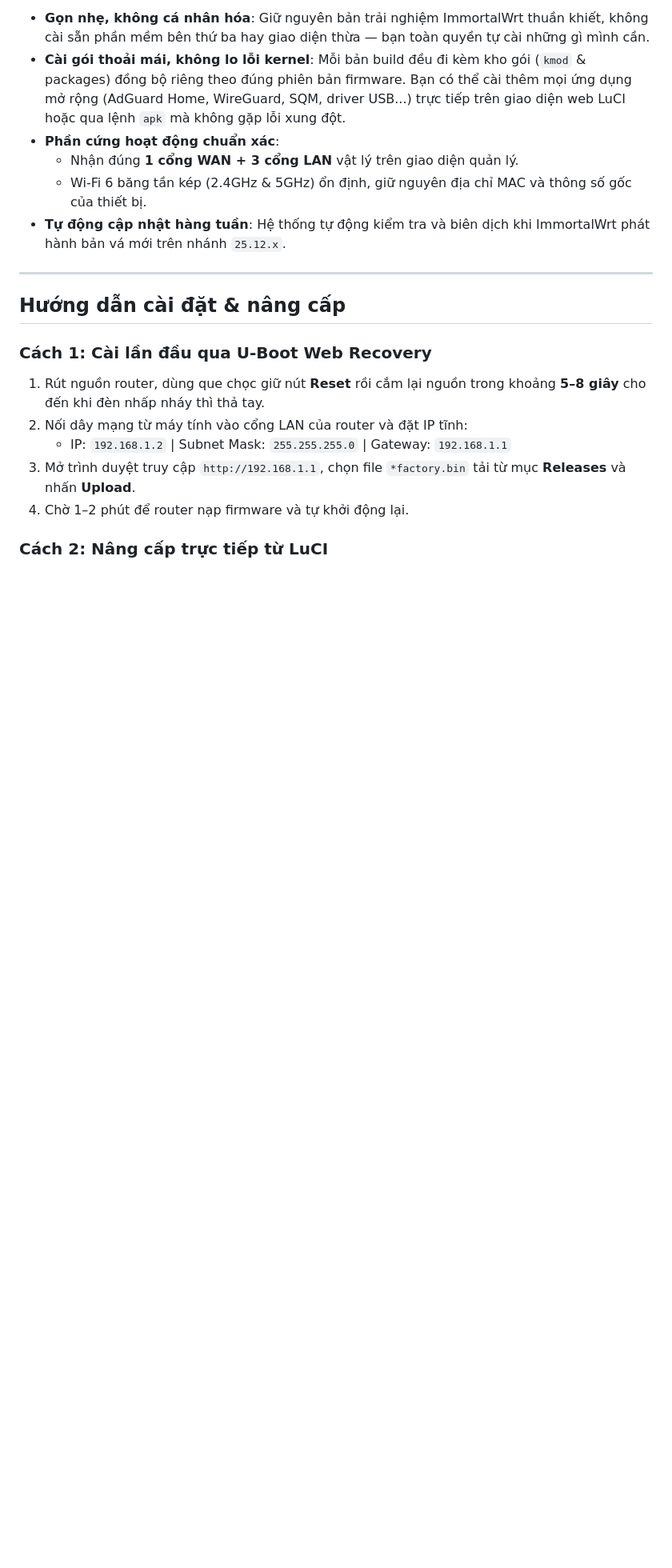
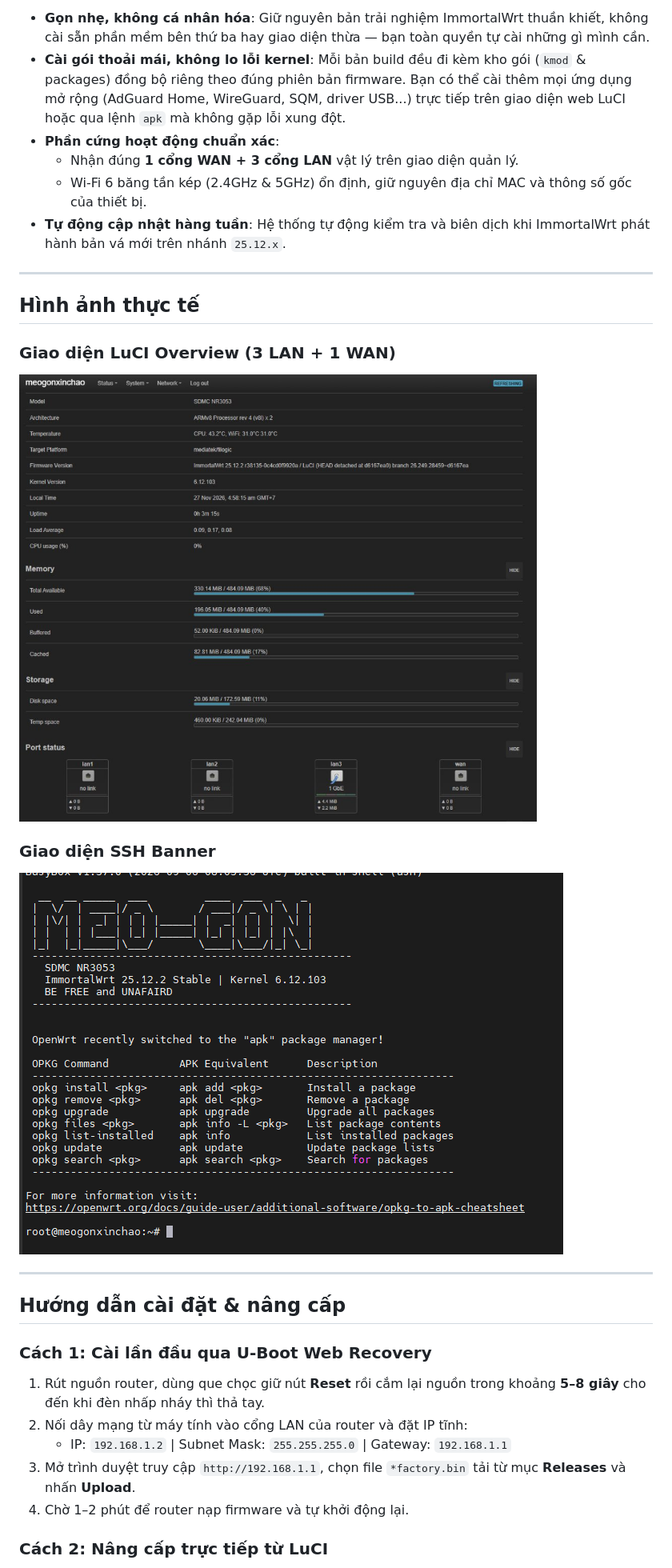
Before and after one commit to diepkhoa/sdmc-nr3053-repo, a Markdown page: README.md, the part around the change. Shown at 80% size. GitHub-like rendering; pictures changed too: docs/luci-overview.jpg (added), docs/ssh-banner.png (added); blank space fills up the shorter version.

Commit message:
docs: add LuCI overview and SSH banner screenshots to README

```diff
--- a/README.md
+++ b/README.md
@@ -15,6 +15,16 @@ Firmware **ImmortalWrt** (nhánh ổn định `25.12.x`) dành cho router **SDMC
   - Nhận đúng **1 cổng WAN + 3 cổng LAN** vật lý trên giao diện quản lý.
   - Wi-Fi 6 băng tần kép (2.4GHz & 5GHz) ổn định, giữ nguyên địa chỉ MAC và thông số gốc của thiết bị.
 - **Tự động cập nhật hàng tuần**: Hệ thống tự động kiểm tra và biên dịch khi ImmortalWrt phát hành bản vá mới trên nhánh `25.12.x`.
+
+---
+
+## Hình ảnh thực tế
+
+### Giao diện LuCI Overview (3 LAN + 1 WAN)
+![LuCI Overview](docs/luci-overview.jpg)
+
+### Giao diện SSH Banner
+![SSH Banner](docs/ssh-banner.png)
 
 ---
 
```
